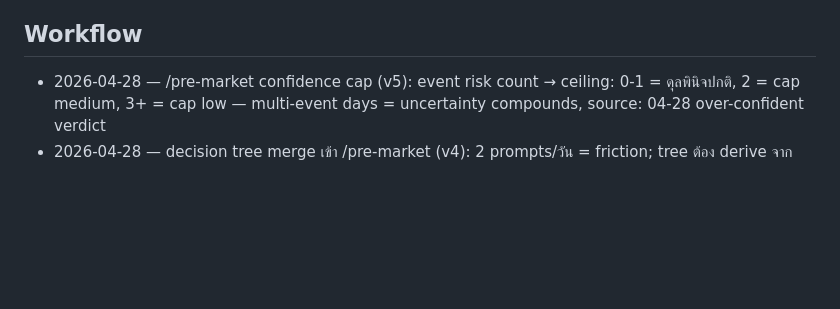
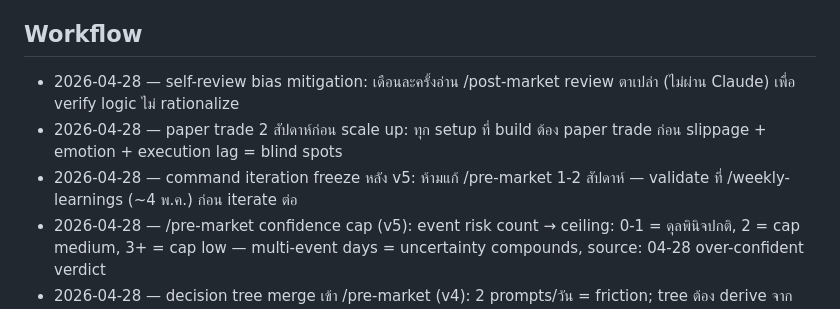
Before and after one commit to sodruksa-max/ltd-os, a Markdown page: vault/_memory/DECISIONS.md, the part around the change. Drawn GitHub-style; blank space fills up the shorter version.

Commit message:
notes: session lessons 2026-04-28 + lock 3 process rules in DECISIONS
Co-Authored-By: Claude Sonnet 4.6 <noreply@anthropic.com>

```diff
--- a/vault/_memory/DECISIONS.md
+++ b/vault/_memory/DECISIONS.md
@@ -44,6 +44,9 @@ Claude reads this every session. These are decisions already made — **do not r
 
 ## Workflow
 
+- 2026-04-28 — self-review bias mitigation: เดือนละครั้งอ่าน /post-market review ตาเปล่า (ไม่ผ่าน Claude) เพื่อ verify logic ไม่ rationalize
+- 2026-04-28 — paper trade 2 สัปดาห์ก่อน scale up: ทุก setup ที่ build ต้อง paper trade ก่อน slippage + emotion + execution lag = blind spots
+- 2026-04-28 — command iteration freeze หลัง v5: ห้ามแก้ /pre-market 1-2 สัปดาห์ — validate ที่ /weekly-learnings (~4 พ.ค.) ก่อน iterate ต่อ
 - 2026-04-28 — /pre-market confidence cap (v5): event risk count → ceiling: 0-1 = ดุลพินิจปกติ, 2 = cap medium, 3+ = cap low — multi-event days = uncertainty compounds, source: 04-28 over-confident verdict
 - 2026-04-28 — decision tree merge เข้า /pre-market (v4): 2 prompts/วัน = friction; tree ต้อง derive จาก brief เสมอ → atomic operation
 - 2026-04-28 — /post-market แยกจาก /pre-market: รวม = ปรับ prediction ตอนเขียน review = bias; แยก = honest calibration
```
Also changed, not shown: 1 other file.
